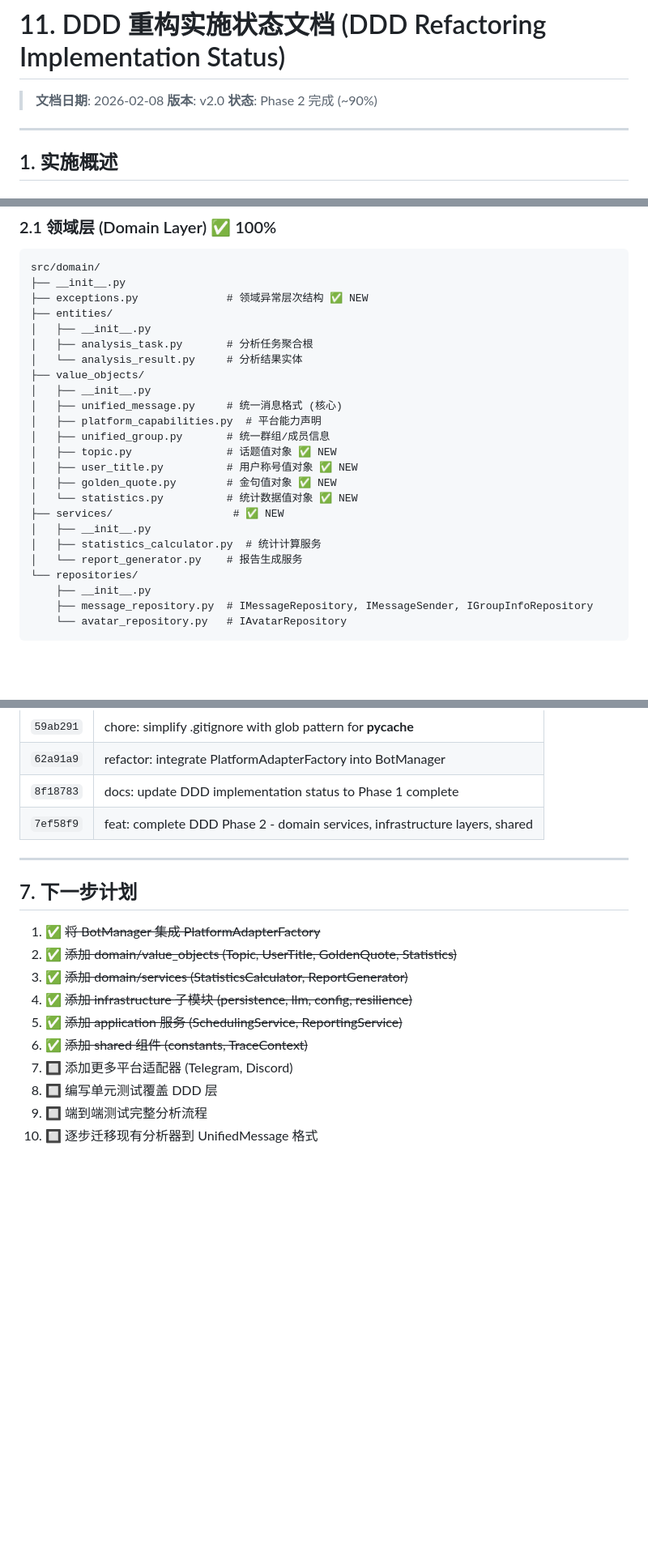
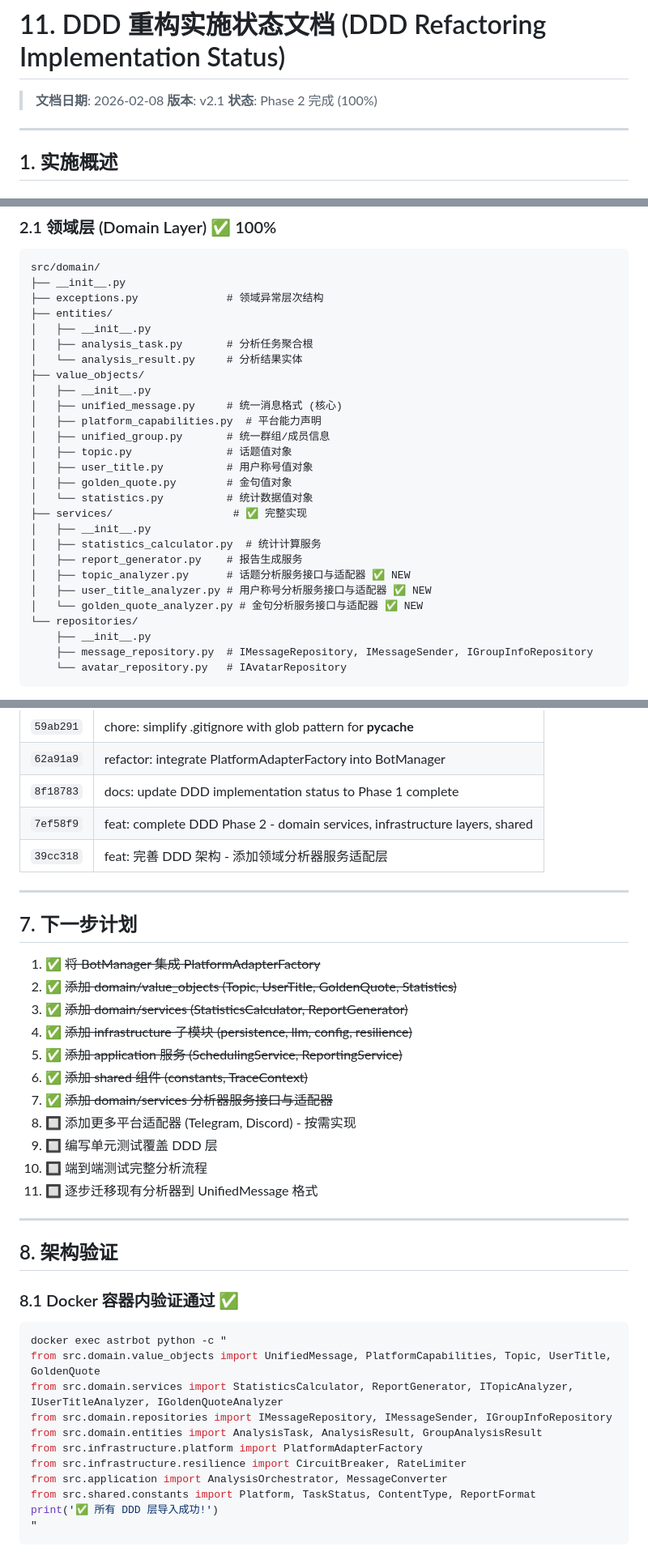
Before and after one commit to SXP-Simon/astrbot_plugin_qq_group_daily_analysis, a Markdown page: docs/11_ddd_implementation_status.md, 3 parts joined by grey strips. Shown at 81% size. GitHub-like rendering; blank space fills up the shorter version.

Commit message:
docs: 更新 DDD 实施状态文档至 Phase 2 完成 (100%)
- 更新版本至 v2.1，状态更新为 Phase 2 完成 (100%)
- 添加新的领域分析器服务到架构文档
- 更新下一步计划，标记已完成的任务
- 添加 Docker 容器内验证记录

````diff
--- a/docs/11_ddd_implementation_status.md
+++ b/docs/11_ddd_implementation_status.md
@@ -1,8 +1,8 @@
 # 11. DDD 重构实施状态文档 (DDD Refactoring Implementation Status)
 
 > **文档日期**: 2026-02-08
-> **版本**: v2.0
-> **状态**: Phase 2 完成 (~90%)
+> **版本**: v2.1
+> **状态**: Phase 2 完成 (100%)
 
 ---
 
@@ -39,7 +39,7 @@
 ```
 src/domain/
 ├── __init__.py
-├── exceptions.py              # 领域异常层次结构 ✅ NEW
+├── exceptions.py              # 领域异常层次结构
 ├── entities/
 │   ├── __init__.py
 │   ├── analysis_task.py       # 分析任务聚合根
@@ -49,14 +49,17 @@ src/domain/
 │   ├── unified_message.py     # 统一消息格式 (核心)
 │   ├── platform_capabilities.py  # 平台能力声明
 │   ├── unified_group.py       # 统一群组/成员信息
-│   ├── topic.py               # 话题值对象 ✅ NEW
-│   ├── user_title.py          # 用户称号值对象 ✅ NEW
-│   ├── golden_quote.py        # 金句值对象 ✅ NEW
-│   └── statistics.py          # 统计数据值对象 ✅ NEW
-├── services/                   # ✅ NEW
+│   ├── topic.py               # 话题值对象
+│   ├── user_title.py          # 用户称号值对象
+│   ├── golden_quote.py        # 金句值对象
+│   └── statistics.py          # 统计数据值对象
+├── services/                   # ✅ 完整实现
 │   ├── __init__.py
 │   ├── statistics_calculator.py  # 统计计算服务
-│   └── report_generator.py    # 报告生成服务
+│   ├── report_generator.py    # 报告生成服务
+│   ├── topic_analyzer.py      # 话题分析服务接口与适配器 ✅ NEW
+│   ├── user_title_analyzer.py # 用户称号分析服务接口与适配器 ✅ NEW
+│   └── golden_quote_analyzer.py # 金句分析服务接口与适配器 ✅ NEW
 └── repositories/
     ├── __init__.py
     ├── message_repository.py  # IMessageRepository, IMessageSender, IGroupInfoRepository
@@ -272,6 +278,7 @@ if orchestrator.can_analyze():
 | `62a91a9` | refactor: integrate PlatformAdapterFactory into BotManager |
 | `8f18783` | docs: update DDD implementation status to Phase 1 complete |
 | `7ef58f9` | feat: complete DDD Phase 2 - domain services, infrastructure layers, shared |
+| `39cc318` | feat: 完善 DDD 架构 - 添加领域分析器服务适配层 |
 
 ---
 
@@ -283,7 +290,28 @@ if orchestrator.can_analyze():
 4. ✅ ~~添加 infrastructure 子模块 (persistence, llm, config, resilience)~~
 5. ✅ ~~添加 application 服务 (SchedulingService, ReportingService)~~
 6. ✅ ~~添加 shared 组件 (constants, TraceContext)~~
-7. 🔲 添加更多平台适配器 (Telegram, Discord)
-8. 🔲 编写单元测试覆盖 DDD 层
-9. 🔲 端到端测试完整分析流程
-10. 🔲 逐步迁移现有分析器到 UnifiedMessage 格式
+7. ✅ ~~添加 domain/services 分析器服务接口与适配器~~
+8. 🔲 添加更多平台适配器 (Telegram, Discord) - 按需实现
+9. 🔲 编写单元测试覆盖 DDD 层
+10. 🔲 端到端测试完整分析流程
+11. 🔲 逐步迁移现有分析器到 UnifiedMessage 格式
+
+---
+
+## 8. 架构验证
+
+### 8.1 Docker 容器内验证通过 ✅
+
+```bash
+docker exec astrbot python -c "
+from src.domain.value_objects import UnifiedMessage, PlatformCapabilities, Topic, UserTitle, GoldenQuote
+from src.domain.services import StatisticsCalculator, ReportGenerator, ITopicAnalyzer, IUserTitleAnalyzer, IGoldenQuoteAnalyzer
+from src.domain.repositories import IMessageRepository, IMessageSender, IGroupInfoRepository
+from src.domain.entities import AnalysisTask, AnalysisResult, GroupAnalysisResult
+from src.infrastructure.platform import PlatformAdapterFactory
+from src.infrastructure.resilience import CircuitBreaker, RateLimiter
+from src.application import AnalysisOrchestrator, MessageConverter
+from src.shared.constants import Platform, TaskStatus, ContentType, ReportFormat
+print('✅ 所有 DDD 层导入成功!')
+"
+```
````
Also changed, not shown: other parts of docs/11_ddd_implementation_status.md (+3 -0 lines).
